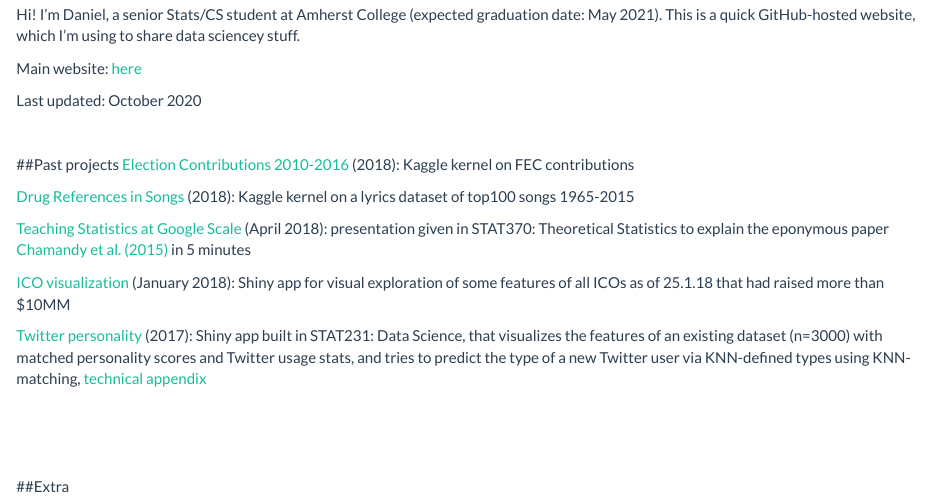
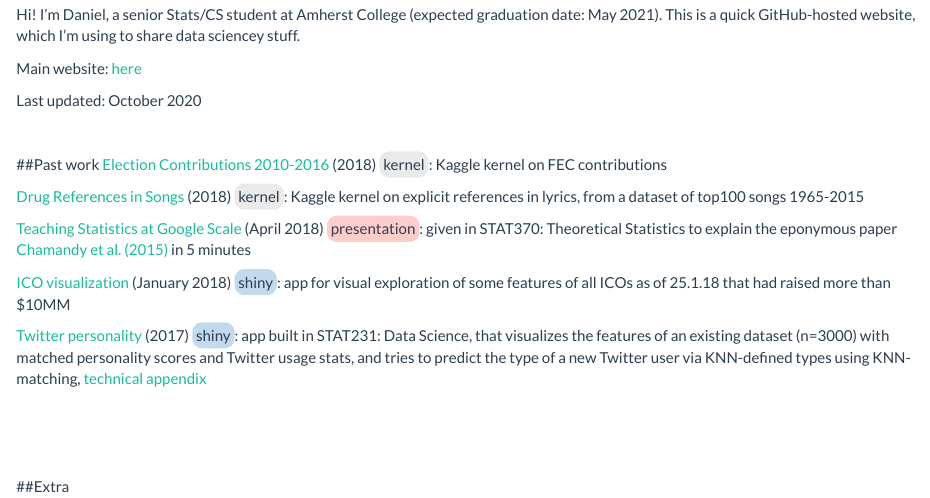
Before and after one commit to danielnjoo/data_investigations, an R Markdown document (index.Rmd): the page in a window 1100 px wide, from 130 px down. Rendered offline with R 4.5, knitr and Pandoc, with nearby package versions.

Commit message:
update formatting

```diff
--- a/index.Rmd
+++ b/index.Rmd
@@ -14,16 +14,17 @@
 
 <br>
 
-##Past projects
-[Election Contributions 2010-2016](https://www.kaggle.com/danielnjoo/exploration/forks?scriptVersionId=8092550)  (2018): Kaggle kernel on FEC contributions
+##Past work
+[Election Contributions 2010-2016](https://www.kaggle.com/danielnjoo/exploration/forks?scriptVersionId=8092550)  (2018) <span class="tag kernel">kernel</span>: Kaggle kernel on FEC contributions
 
-[Drug References in Songs](https://www.kaggle.com/danielnjoo/drug-mentions-in-popular-music?scriptVersionId=8059320) (2018): Kaggle kernel on a lyrics dataset of top100 songs 1965-2015
+[Drug References in Songs](https://www.kaggle.com/danielnjoo/drug-mentions-in-popular-music?scriptVersionId=8059320) (2018) <span class="tag kernel">kernel</span>: Kaggle kernel on explicit references in lyrics, from a  dataset of top100 songs 1965-2015
 
-[Teaching Statistics at Google Scale](/data_investigations/other/TAS) (April 2018): presentation given in STAT370: Theoretical Statistics to explain the eponymous paper [Chamandy et al. (2015)](https://arxiv.org/abs/1508.01278) in 5 minutes
+[Teaching Statistics at Google Scale](/data_investigations/other/TAS) (April 2018) <span class="tag presentation">presentation</span>: given in STAT370: Theoretical Statistics to explain the eponymous paper [Chamandy et al. (2015)](https://arxiv.org/abs/1508.01278) in 5 minutes
 
-[ICO visualization](https://danielnjoo.shinyapps.io/ico-viz/) (January 2018): Shiny app for visual exploration of some features of all ICOs as of 25.1.18 that had raised more than $10MM
+[ICO visualization](https://danielnjoo.shinyapps.io/ico-viz/) (January 2018) <span class="tag shiny">shiny</span>: app for visual exploration of some features of all ICOs as of 25.1.18 that had raised more than $10MM
 
-[Twitter personality](https://danielnjoo.shinyapps.io/shiny/) (2017): Shiny app built in STAT231: Data Science, that visualizes the features of an existing dataset (n=3000) with matched personality scores and Twitter usage stats, and tries to predict the type of a new Twitter user via KNN-defined types using KNN-matching, [technical appendix](/data_investigations/other/technical_appendix)
+[Twitter personality](https://danielnjoo.shinyapps.io/shiny/) (2017) <span class="tag shiny">shiny</span>: app built in STAT231: Data Science, that visualizes the features of an existing dataset (n=3000) with matched personality scores and Twitter usage stats, and tries to predict the type of a new Twitter user via KNN-defined types using KNN-matching, [technical appendix](/data_investigations/other/technical_appendix)
+
 
 <br>
 <br>
```
Also changed, not shown: style.css (+15 -3 lines), index.html.
